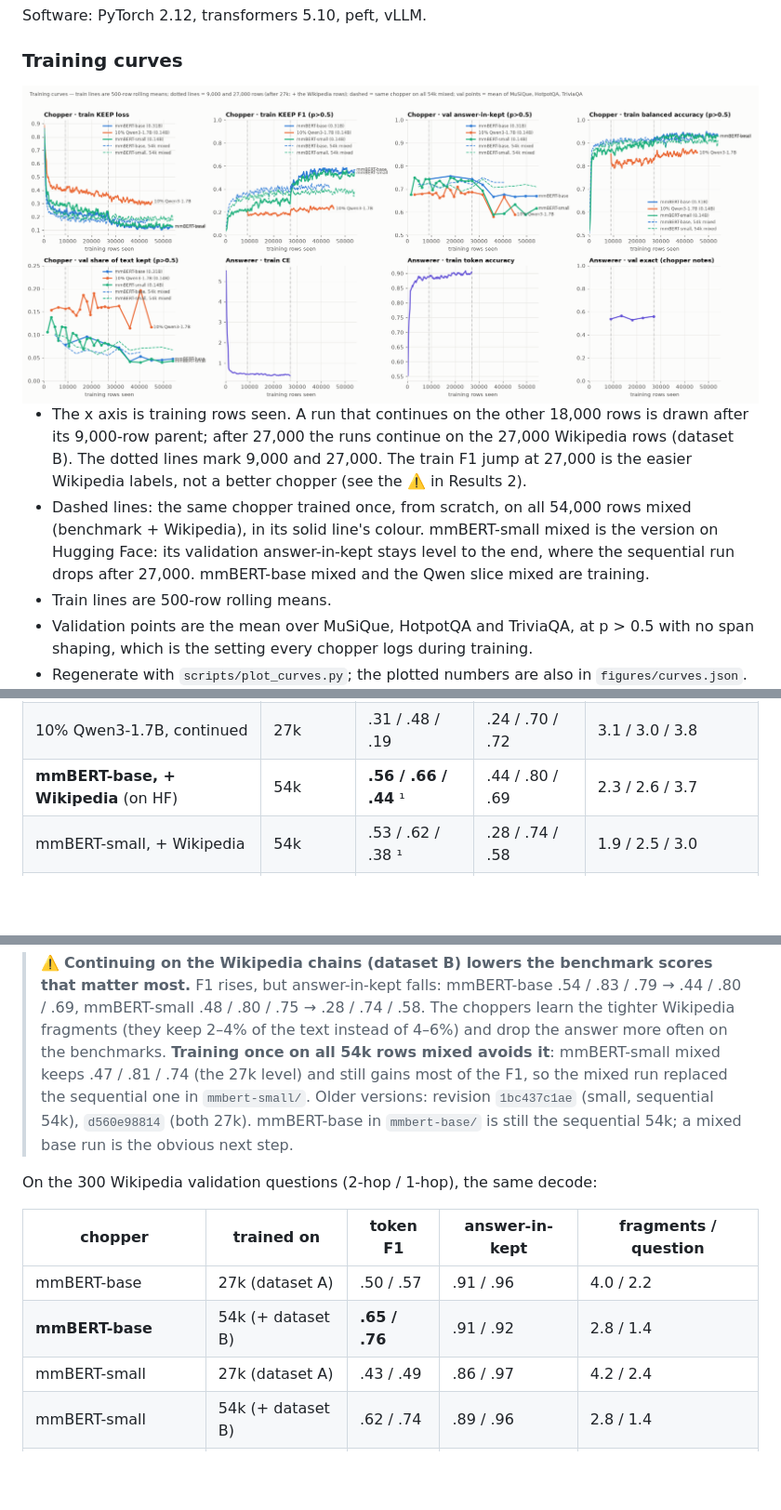
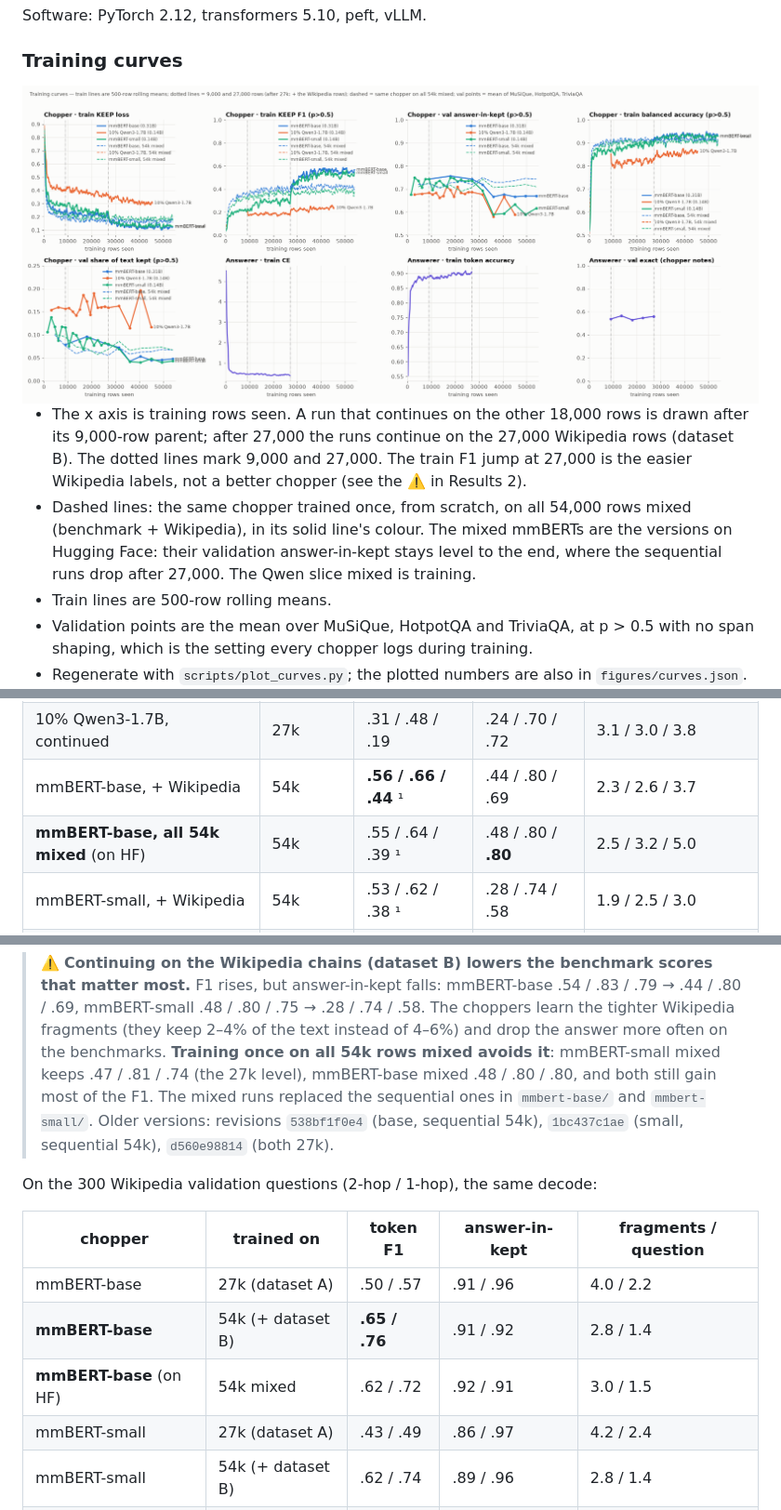
Before and after one commit to wiiiktor/chopper_demo, a Markdown page: README.md, 3 parts joined by grey strips. Shown at 93% size. Rendered like a GitHub page; pictures changed too: figures/training_curves.png; blank space fills up the shorter version.

Commit message:
mmbert-base on HF is now the mixed 54k run; README and curves updated
Co-Authored-By: Claude Opus 5.5 <noreply@anthropic.com>

```diff
--- a/README.md
+++ b/README.md
@@ -276,8 +277,8 @@ Software: PyTorch 2.12, transformers 5.10, peft, vLLM.
   parent; after 27,000 the runs continue on the 27,000 Wikipedia rows (dataset B). The dotted lines mark 9,000 and
   27,000. The train F1 jump at 27,000 is the easier Wikipedia labels, not a better chopper (see the ⚠️ in Results 2).
 - Dashed lines: the same chopper trained once, from scratch, on all 54,000 rows mixed (benchmark + Wikipedia), in
-  its solid line's colour. mmBERT-small mixed is the version on Hugging Face: its validation answer-in-kept stays level
-  to the end, where the sequential run drops after 27,000. mmBERT-base mixed and the Qwen slice mixed are training.
+  its solid line's colour. The mixed mmBERTs are the versions on Hugging Face: their validation answer-in-kept stays
+  level to the end, where the sequential runs drop after 27,000. The Qwen slice mixed is training.
 - Train lines are 500-row rolling means.
 - Validation points are the mean over MuSiQue, HotpotQA and TriviaQA, at p > 0.5 with no span shaping, which is the
   setting every chopper logs during training.
@@ -370,7 +371,8 @@ Decoded at p > 0.8, gaps ≤ 5 tokens merged, runs < 4 tokens dropped:
 | **mmBERT-base, all data** | 27k | **.52 / .60 / .37** ¹ | **.54 / .83 / .79** | 2.9 / 3.4 / 5.5 |
 | mmBERT-small, continued | 27k | .49 / .55 / .32 ¹ | .48 / .80 / .75 | 2.6 / 3.4 / 6.1 |
 | 10% Qwen3-1.7B, continued | 27k | .31 / .48 / .19 | .24 / .70 / .72 | 3.1 / 3.0 / 3.8 |
-| **mmBERT-base, + Wikipedia** (on HF) | 54k | **.56 / .66 / .44** ¹ | .44 / .80 / .69 | 2.3 / 2.6 / 3.7 |
+| mmBERT-base, + Wikipedia | 54k | **.56 / .66 / .44** ¹ | .44 / .80 / .69 | 2.3 / 2.6 / 3.7 |
+| **mmBERT-base, all 54k mixed** (on HF) | 54k | .55 / .64 / .39 ¹ | .48 / .80 / **.80** | 2.5 / 3.2 / 5.0 |
 | mmBERT-small, + Wikipedia | 54k | .53 / .62 / .38 ¹ | .28 / .74 / .58 | 1.9 / 2.5 / 3.0 |
 | **mmBERT-small, all 54k mixed** (on HF) | 54k | .53 / .61 / .33 ¹ | **.47 / .81 / .74** | 2.5 / 3.0 / 5.5 |
 
@@ -381,9 +383,9 @@ Decoded at p > 0.8, gaps ≤ 5 tokens merged, runs < 4 tokens dropped:
 > answer-in-kept falls: mmBERT-base .54 / .83 / .79 → .44 / .80 / .69, mmBERT-small .48 / .80 / .75 → .28 / .74 / .58.
 > The choppers learn the tighter Wikipedia fragments (they keep 2–4% of the text instead of 4–6%) and drop the answer
 > more often on the benchmarks. **Training once on all 54k rows mixed avoids it**: mmBERT-small mixed keeps
-> .47 / .81 / .74 (the 27k level) and still gains most of the F1, so the mixed run replaced the sequential one in
-> `mmbert-small/`. Older versions: revision `1bc437c1ae` (small, sequential 54k), `d560e98814` (both 27k). mmBERT-base
-> in `mmbert-base/` is still the sequential 54k; a mixed base run is the obvious next step.
+> .47 / .81 / .74 (the 27k level), mmBERT-base mixed .48 / .80 / .80, and both still gain most of the F1. The mixed
+> runs replaced the sequential ones in `mmbert-base/` and `mmbert-small/`. Older versions: revisions `538bf1f0e4`
+> (base, sequential 54k), `1bc437c1ae` (small, sequential 54k), `d560e98814` (both 27k).
 
 On the 300 Wikipedia validation questions (2-hop / 1-hop), the same decode:
 
@@ -391,6 +393,7 @@ On the 300 Wikipedia validation questions (2-hop / 1-hop), the same decode:
 |---|---|---|---|---|
 | mmBERT-base | 27k (dataset A) | .50 / .57 | .91 / .96 | 4.0 / 2.2 |
 | **mmBERT-base** | 54k (+ dataset B) | **.65 / .76** | .91 / .92 | 2.8 / 1.4 |
+| **mmBERT-base** (on HF) | 54k mixed | .62 / .72 | .92 / .91 | 3.0 / 1.5 |
 | mmBERT-small | 27k (dataset A) | .43 / .49 | .86 / .97 | 4.2 / 2.4 |
 | mmBERT-small | 54k (+ dataset B) | .62 / .74 | .89 / .96 | 2.8 / 1.4 |
 | **mmBERT-small** (on HF) | 54k mixed | .60 / .68 | .90 / .94 | 3.0 / 1.6 |
```
Also changed, not shown: other parts of README.md (+4 -3 lines), figures/training_curves_dark.png, 2 other files.
